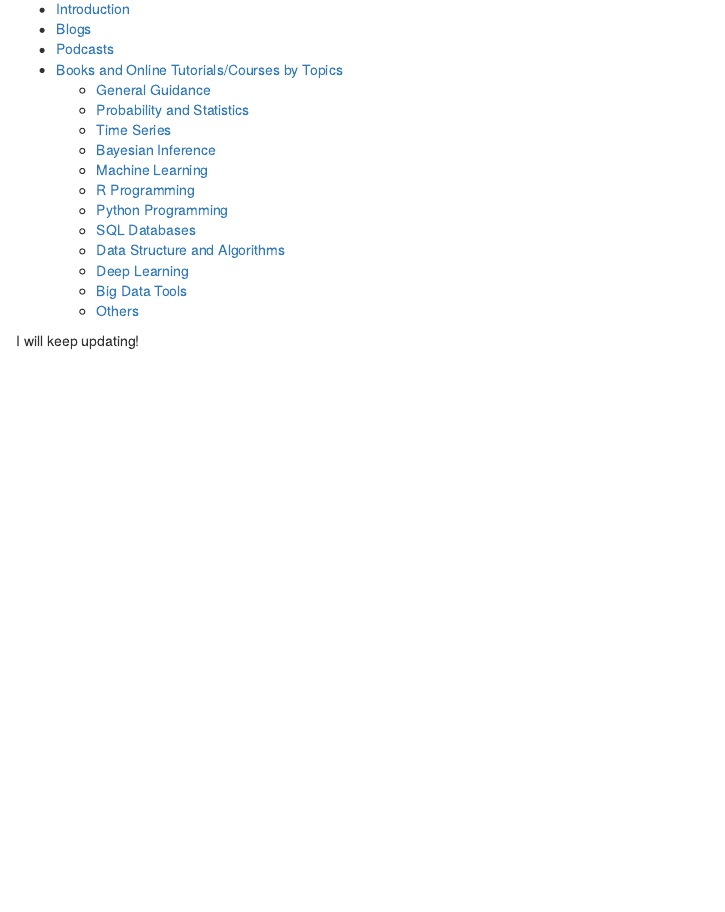
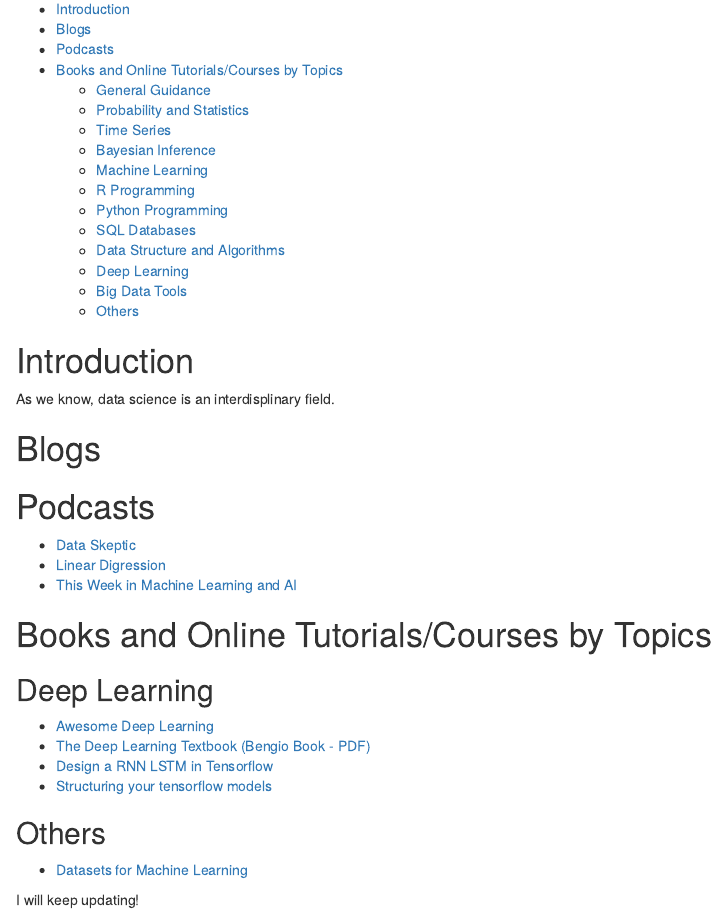
Before and after one commit to songyang0716/jpzhangvincent.github.io, an R Markdown document (blog/ds_courses.Rmd): the page in a window 1100 px wide, from 130 px down. Rendered offline with R 4.5, knitr and Pandoc, with nearby package versions.

Commit message:
Site rebuild Wed, Feb  8, 2017  1:19:53 AM

```diff
--- a/blog/ds_courses.Rmd
+++ b/blog/ds_courses.Rmd
@@ -33,5 +33,30 @@ htmltools::tagList(rmarkdown::html_dependency_font_awesome())
     -   [Big Data Tools](#big-data-tools)
     -   [Others](#others)
 
+# Introduction
+
+As we know, data science is an interdisplinary field.
+
+
+
+# Blogs
+
+
+# Podcasts
+- [Data Skeptic](http://dataskeptic.com/podcast)
+- [Linear Digression](http://lineardigressions.com/)
+- [This Week in Machine Learning and AI](https://twimlai.com/)
+
+# Books and Online Tutorials/Courses by Topics
+
+## Deep Learning
+- [Awesome Deep Learning](https://github.com/ChristosChristofidis/awesome-deep-learning)
+- [The Deep Learning Textbook (Bengio Book - PDF)](https://raw.githubusercontent.com/HFTrader/DeepLearningBook/master/DeepLearningBook.pdf)
+- [Design a RNN LSTM in Tensorflow](http://monik.in/a-noobs-guide-to-implementing-rnn-lstm-using-tensorflow/)
+- [Structuring your tensorflow models](http://danijar.com/structuring-your-tensorflow-models/)
+
+
+## Others
+- [Datasets for Machine Learning](https://docs.google.com/spreadsheets/d/1AQvZ7-Kg0lSZtG1wlgbIsrm90HaTZrJGQMz-uKRRlFw/edit#gid=0)
 
 I will keep updating!
```
Also changed, not shown: blog/ChinaAirQualityAnalysis/index.html, blog/MiningStackOverflow/index.html, blog/ds_courses/index.html, index.html, projects/GHTravis_md/index.html, projects/PMC-project/index.html, 1 other file.
